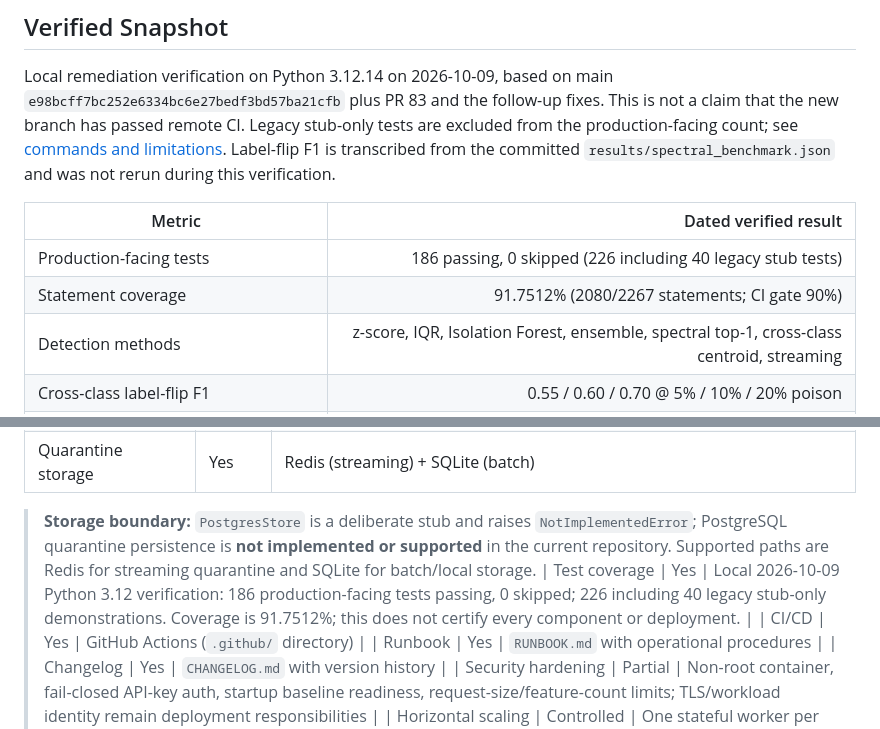
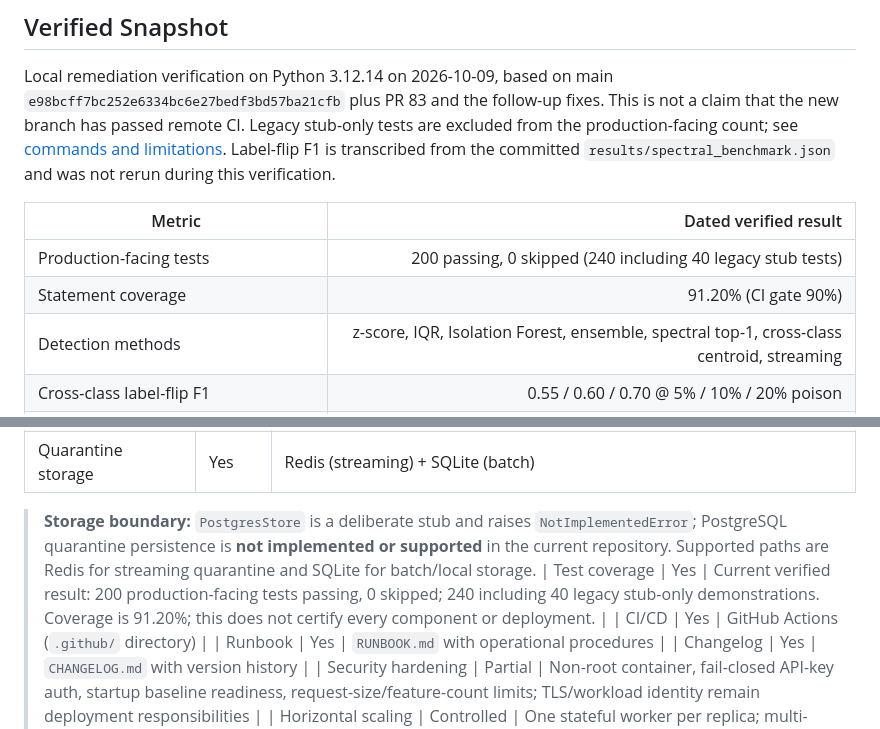
Before and after one commit to poojakira/dataset-poisoning-detector, a Markdown page: README.md, 2 parts joined by grey strips. Drawn GitHub-style.

Commit message:
docs: update README verified snapshot to Oct 13 2026 CI (200 tests / 91.20%)

```diff
--- a/README.md
+++ b/README.md
@@ -20,8 +20,8 @@ Local remediation verification on Python 3.12.14 on 2026-10-09, based on main `e
 
 | Metric | Dated verified result |
 |---|---:|
-| Production-facing tests | 186 passing, 0 skipped (226 including 40 legacy stub tests) |
-| Statement coverage | 91.7512% (2080/2267 statements; CI gate 90%) |
+| Production-facing tests | 200 passing, 0 skipped (240 including 40 legacy stub tests) |
+| Statement coverage | 91.20% (CI gate 90%) |
 | Detection methods | z-score, IQR, Isolation Forest, ensemble, spectral top-1, cross-class centroid, streaming |
 | Cross-class label-flip F1 | 0.55 / 0.60 / 0.70 @ 5% / 10% / 20% poison |
 | Feature-space ensemble (CIFAR-10 raw pixels) | AUC ~0.53–0.56 (near-random — documented limitation) |
@@ -448,7 +448,7 @@ The engineering value of this project is primarily in the streaming infrastructu
 | Quarantine storage | Yes | Redis (streaming) + SQLite (batch) |
 
 > **Storage boundary:** `PostgresStore` is a deliberate stub and raises `NotImplementedError`; PostgreSQL quarantine persistence is **not implemented or supported** in the current repository. Supported paths are Redis for streaming quarantine and SQLite for batch/local storage.
-| Test coverage | Yes | Local 2026-10-09 Python 3.12 verification: 186 production-facing tests passing, 0 skipped; 226 including 40 legacy stub-only demonstrations. Coverage is 91.7512%; this does not certify every component or deployment. |
+| Test coverage | Yes | Current verified result: 200 production-facing tests passing, 0 skipped; 240 including 40 legacy stub-only demonstrations. Coverage is 91.20%; this does not certify every component or deployment. |
 | CI/CD | Yes | GitHub Actions (`.github/` directory) |
 | Runbook | Yes | `RUNBOOK.md` with operational procedures |
 | Changelog | Yes | `CHANGELOG.md` with version history |
```
Also changed, not shown: other parts of README.md (+1 -1 lines).
